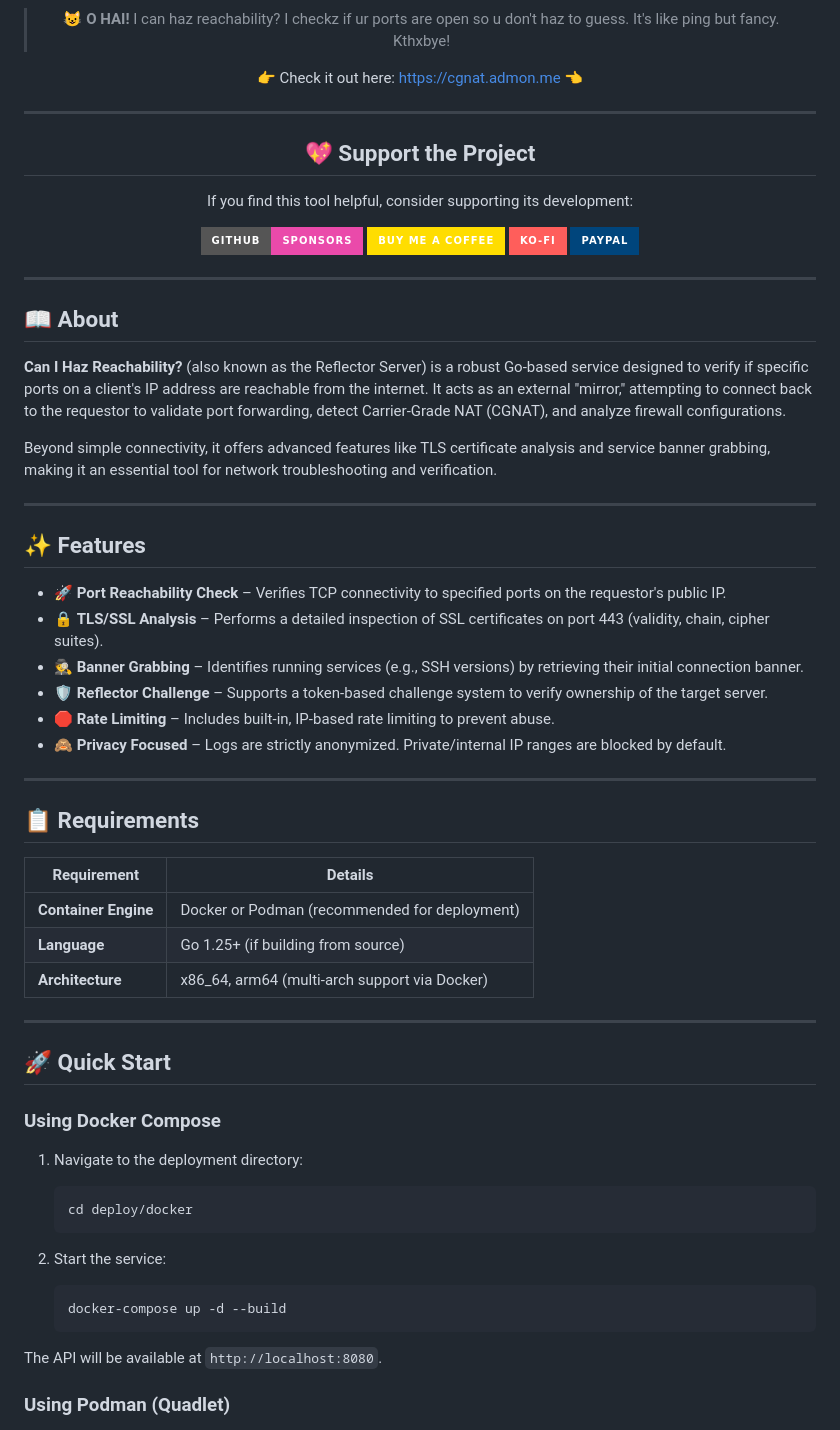
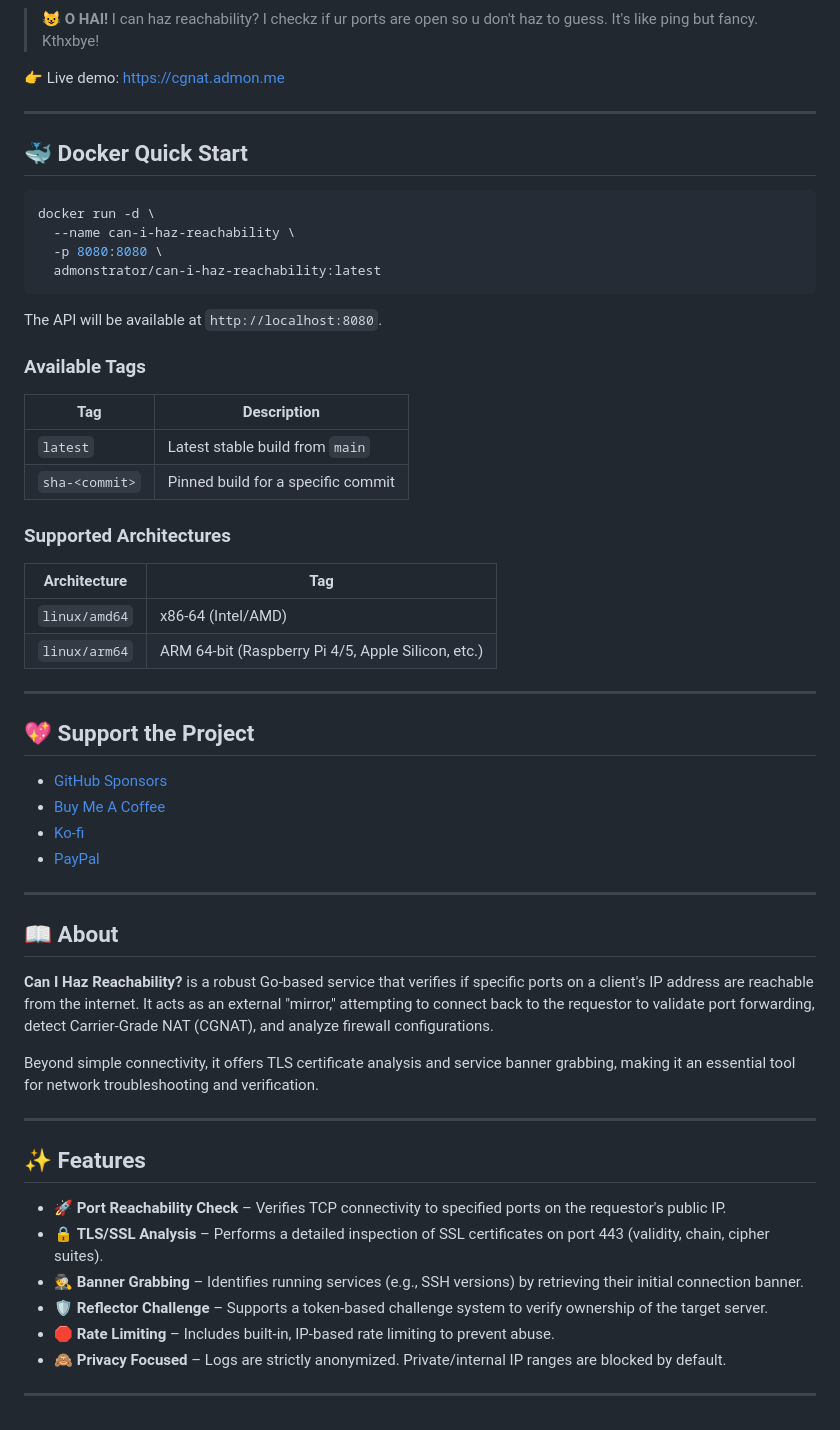
Before and after one commit to admonstrator/can-i-haz-reachability, a Markdown page: readme.template.md, the part around one of its changes. GitHub-like rendering; badges without logos.

Commit message:
Aktualisiere README: Verbessere Struktur, füge Docker-Ports hinzu und entferne veraltete Abschnitte

````diff
--- a/readme.template.md
+++ b/readme.template.md
@@ -9,28 +5,50 @@
 > 😺 **O HAI!** I can haz reachability? I checkz if ur ports are open so u don't haz to guess. It's like ping but fancy. Kthxbye!
 
-<div align="center">
+👉 Live demo: [https://cgnat.admon.me](https://cgnat.admon.me)
 
-👉 Check it out here: [https://cgnat.admon.me](https://cgnat.admon.me) 👈
+---
 
-</div>
+## 🐳 Docker Quick Start
+
+```bash
+docker run -d \
+  --name can-i-haz-reachability \
+  -p 8080:8080 \
+  admonstrator/can-i-haz-reachability:latest
+```
+
+The API will be available at `http://localhost:8080`.
+
+### Available Tags
+
+| Tag | Description |
+| --- | --- |
+| `latest` | Latest stable build from `main` |
+| `sha-<commit>` | Pinned build for a specific commit |
+
+### Supported Architectures
+
+| Architecture | Tag |
+| --- | --- |
+| `linux/amd64` | x86-64 (Intel/AMD) |
+| `linux/arm64` | ARM 64-bit (Raspberry Pi 4/5, Apple Silicon, etc.) |
 
 ---
 
 ## 💖 Support the Project
 
-If you find this tool helpful, consider supporting its development:
-
-[![GitHub Sponsors](https://img.shields.io/badge/GitHub-Sponsors-EA4AAA?style=for-the-badge&logo=github)](https://github.com/sponsors/admonstrator) [![Buy Me A Coffee](https://img.shields.io/badge/Buy%20Me%20A%20Coffee-FFDD00?style=for-the-badge&logo=buy-me-a-coffee&logoColor=black)](https://buymeacoffee.com/admon) [![Ko-fi](https://img.shields.io/badge/Ko--fi-FF5E5B?style=for-the-badge&logo=ko-fi&logoColor=white)](https://ko-fi.com/admon) [![PayPal](https://img.shields.io/badge/PayPal-00457C?style=for-the-badge&logo=paypal&logoColor=white)](https://paypal.me/aaronviehl)
-
-</div>
+- [GitHub Sponsors](https://github.com/sponsors/admonstrator)
+- [Buy Me A Coffee](https://buymeacoffee.com/admon)
+- [Ko-fi](https://ko-fi.com/admon)
+- [PayPal](https://paypal.me/aaronviehl)
 
 ---
 
 ## 📖 About
 
-**Can I Haz Reachability?** (also known as the Reflector Server) is a robust Go-based service designed to verify if specific ports on a client's IP address are reachable from the internet. It acts as an external "mirror," attempting to connect back to the requestor to validate port forwarding, detect Carrier-Grade NAT (CGNAT), and analyze firewall configurations.
+**Can I Haz Reachability?** is a robust Go-based service that verifies if specific ports on a client's IP address are reachable from the internet. It acts as an external "mirror," attempting to connect back to the requestor to validate port forwarding, detect Carrier-Grade NAT (CGNAT), and analyze firewall configurations.
 
-Beyond simple connectivity, it offers advanced features like TLS certificate analysis and service banner grabbing, making it an essential tool for network troubleshooting and verification.
+Beyond simple connectivity, it offers TLS certificate analysis and service banner grabbing, making it an essential tool for network troubleshooting and verification.
 
 ---
 
@@ -45,31 +63,3 @@ Beyond simple connectivity, it offers advanced features like TLS certificate ana
 
 ---
 
-## 📋 Requirements
-
-| Requirement          | Details                                       |
-| -------------------- | --------------------------------------------- |
-| **Container Engine** | Docker or Podman (recommended for deployment) |
-| **Language**         | Go 1.25+ (if building from source)            |
-| **Architecture**     | x86_64, arm64 (multi-arch support via Docker) |
-
----
-
-## 🚀 Quick Start
-
-### Using Docker Compose
-
-1. Navigate to the deployment directory:
-   ```bash
-   cd deploy/docker
-   ```
-
-2. Start the service:
-   ```bash
-   docker-compose up -d --build
-   ```
-
-The API will be available at `http://localhost:8080`.
-
-### Using Podman (Quadlet)
-
````
Also changed, not shown: other parts of readme.template.md (+30 -94 lines).
